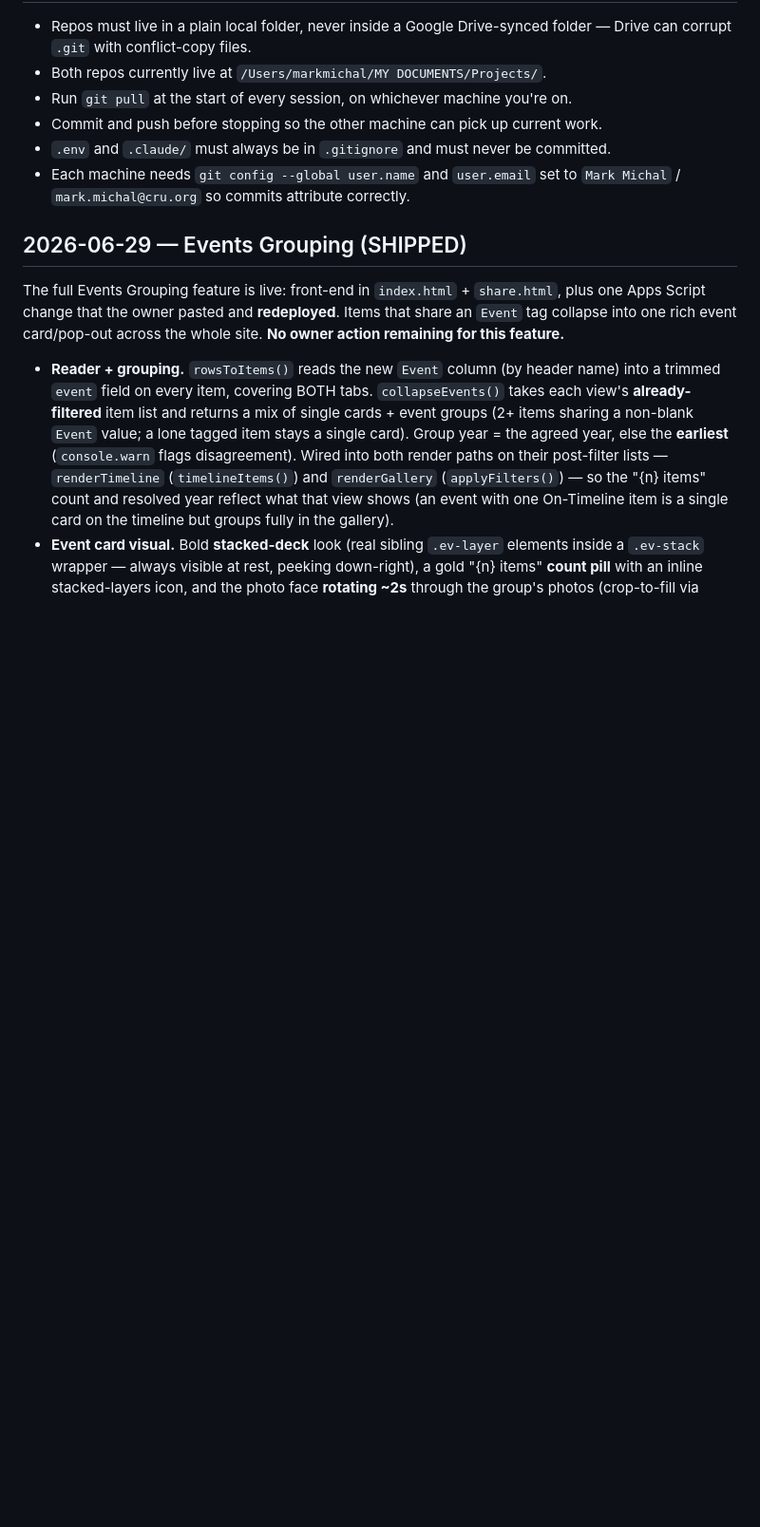
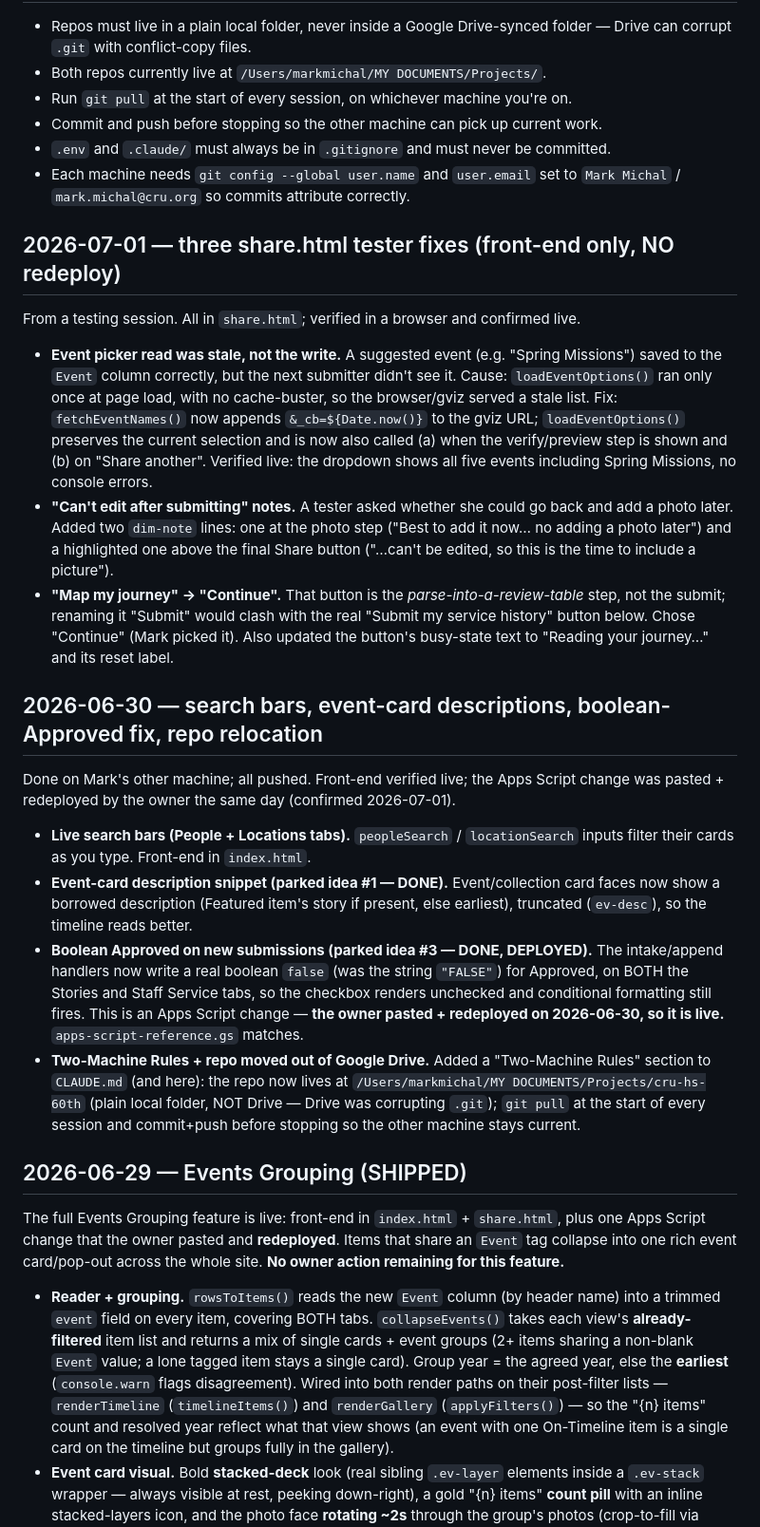
Before and after one commit to markmichal/cru-hs-60th, a Markdown page: HANDOFF.md, the part around one of its changes. Shown at 95% size. GitHub-like rendering; blank space fills up the shorter version.

```diff
--- a/HANDOFF.md
+++ b/HANDOFF.md
@@ -26,6 +30,19 @@
 - `.env` and `.claude/` must always be in `.gitignore` and must never be committed.
 - Each machine needs `git config --global user.name` and `user.email` set to `Mark Michal` / `mark.michal@cru.org` so commits attribute correctly.
 
+## 2026-07-01 — three share.html tester fixes (front-end only, NO redeploy)
+From a testing session. All in `share.html`; verified in a browser and confirmed live.
+- **Event picker read was stale, not the write.** A suggested event (e.g. "Spring Missions") saved to the `Event` column correctly, but the next submitter didn't see it. Cause: `loadEventOptions()` ran only once at page load, with no cache-buster, so the browser/gviz served a stale list. Fix: `fetchEventNames()` now appends `&_cb=${Date.now()}` to the gviz URL; `loadEventOptions()` preserves the current selection and is now also called (a) when the verify/preview step is shown and (b) on "Share another". Verified live: the dropdown shows all five events including Spring Missions, no console errors.
+- **"Can't edit after submitting" notes.** A tester asked whether she could go back and add a photo later. Added two `dim-note` lines: one at the photo step ("Best to add it now… no adding a photo later") and a highlighted one above the final Share button ("…can't be edited, so this is the time to include a picture").
+- **"Map my journey" → "Continue".** That button is the *parse-into-a-review-table* step, not the submit; renaming it "Submit" would clash with the real "Submit my service history" button below. Chose "Continue" (Mark picked it). Also updated the button's busy-state text to "Reading your journey…" and its reset label.
+
+## 2026-06-30 — search bars, event-card descriptions, boolean-Approved fix, repo relocation
+Done on Mark's other machine; all pushed. Front-end verified live; the Apps Script change was pasted + redeployed by the owner the same day (confirmed 2026-07-01).
+- **Live search bars (People + Locations tabs).** `peopleSearch` / `locationSearch` inputs filter their cards as you type. Front-end in `index.html`.
+- **Event-card description snippet (parked idea #1 — DONE).** Event/collection card faces now show a borrowed description (Featured item's story if present, else earliest), truncated (`ev-desc`), so the timeline reads better.
+- **Boolean Approved on new submissions (parked idea #3 — DONE, DEPLOYED).** The intake/append handlers now write a real boolean `false` (was the string `"FALSE"`) for Approved, on BOTH the Stories and Staff Service tabs, so the checkbox renders unchecked and conditional formatting still fires. This is an Apps Script change — **the owner pasted + redeployed on 2026-06-30, so it is live.** `apps-script-reference.gs` matches.
+- **Two-Machine Rules + repo moved out of Google Drive.** Added a "Two-Machine Rules" section to `CLAUDE.md` (and here): the repo now lives at `/Users/markmichal/MY DOCUMENTS/Projects/cru-hs-60th` (plain local folder, NOT Drive — Drive was corrupting `.git`); `git pull` at the start of every session and commit+push before stopping so the other machine stays current.
+
 ## 2026-06-29 — Events Grouping (SHIPPED)
 The full Events Grouping feature is live: front-end in `index.html` + `share.html`, plus one Apps Script change that the owner pasted and **redeployed**. Items that share an `Event` tag collapse into one rich event card/pop-out across the whole site. **No owner action remaining for this feature.**
 
```
Also changed, not shown: other parts of HANDOFF.md (+7 -3 lines).
